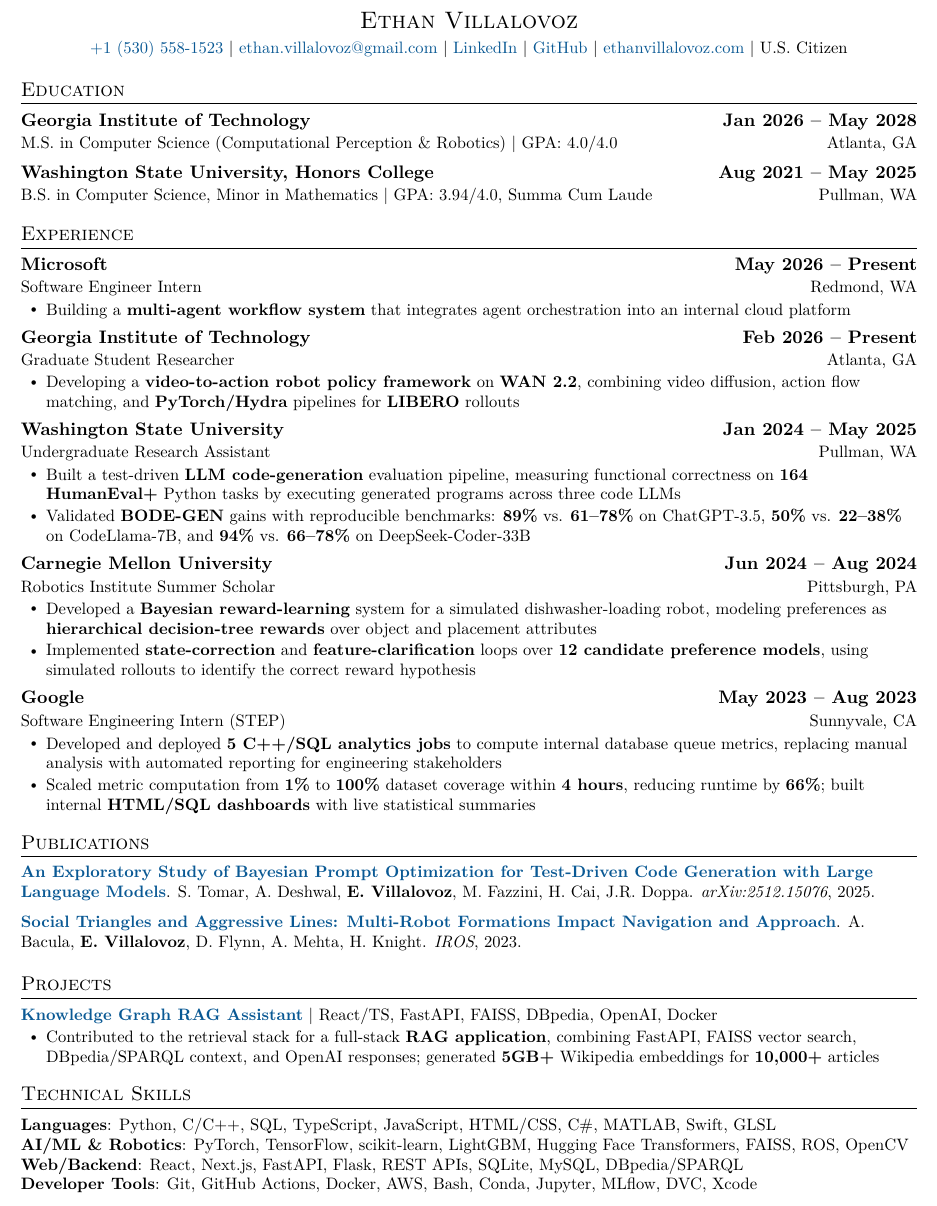
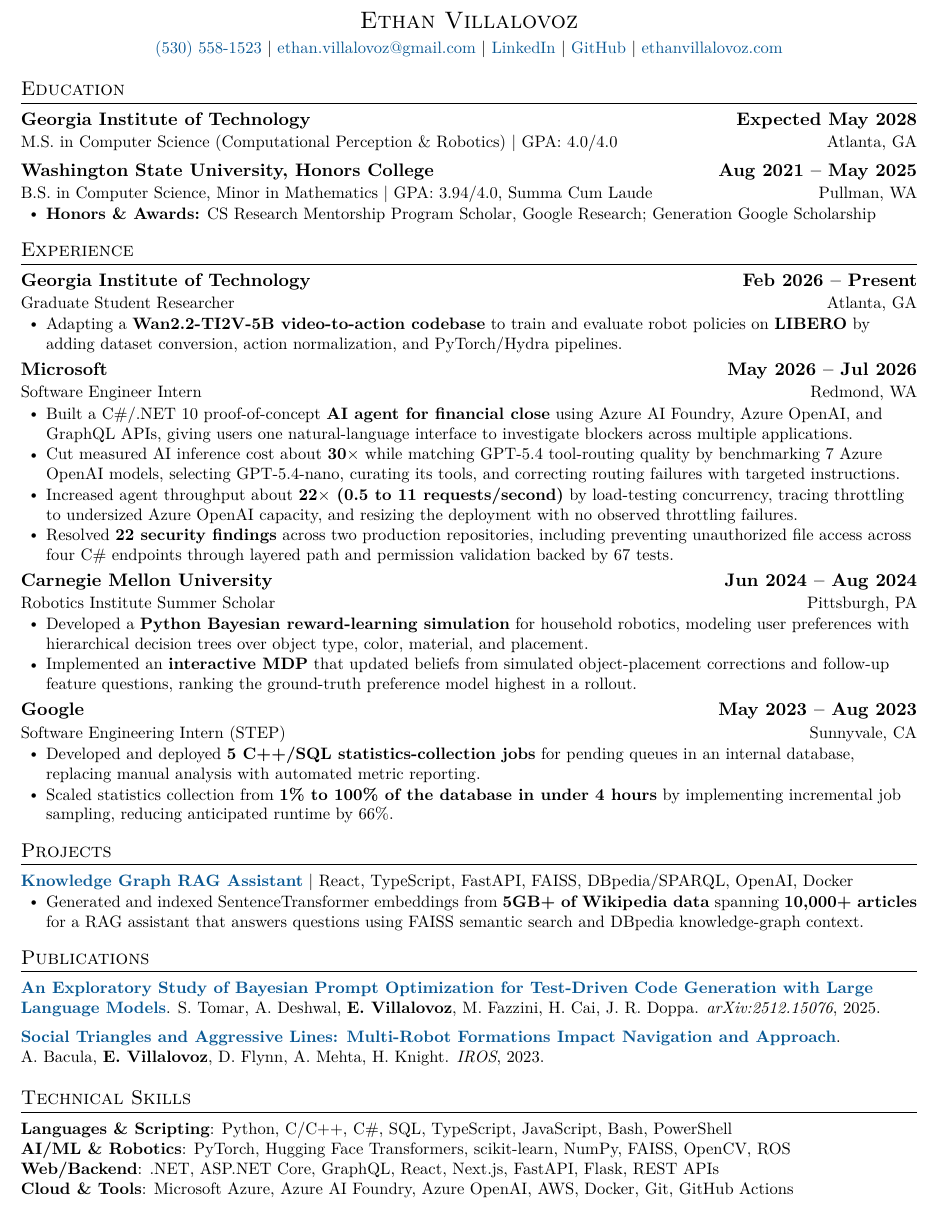
Before and after one commit to ethanvillalovoz/latex-resume-template, a LaTeX CV (src/resume.tex): part of the page, cut so that both start at the same text. Compiled offline with XeLaTeX.

Commit message:
Update final resume example (#7)
## What changed

- Replaced the technical resume example source with the finalized
universal resume.
- Regenerated the committed example PDF and 144 DPI preview.
- Recorded the example refresh in the changelog.
- Left the neutral starter resume and academic CV unchanged.

## Why

The repository example should reflect the final resume produced from
this template and match the version published on the portfolio and
LinkedIn.

## Validation

- Compiled all four LaTeX entry points successfully with Tectonic.
- Verified expected page counts, US Letter geometry, PDF metadata,
extractable text, and section markers.
- Confirmed the repository source renders pixel-identically to the
finalized PDF.
- Confirmed `docs/resume.pdf` matches the finalized artifact SHA-256
exactly.

```diff
--- a/src/resume.tex
+++ b/src/resume.tex
@@ -118,12 +118,11 @@
 \begin{center}
     {\Large \scshape Ethan Villalovoz} \\ \vspace{1pt}
     {\small
-        \resumelink{tel:+15305581523}{+1 (530) 558-1523} $|$
+        \resumelink{tel:+15305581523}{(530) 558-1523} $|$
         \resumelink{mailto:ethan.villalovoz@gmail.com}{ethan.villalovoz@gmail.com} $|$
         \resumelink{https://www.linkedin.com/in/ethanvillalovoz/}{LinkedIn} $|$
         \resumelink{https://github.com/ethanvillalovoz}{GitHub} $|$
-        \resumelink{https://ethanvillalovoz.com}{ethanvillalovoz.com} $|$
-        U.S.~Citizen
+        \resumelink{https://ethanvillalovoz.com}{ethanvillalovoz.com}
     }
 \end{center}
 
@@ -132,12 +131,15 @@
   \resumeSubHeadingListStart
 
     \resumeSubheading
-      {Georgia Institute of Technology}{Jan 2026 -- May 2028}
+      {Georgia Institute of Technology}{Expected May 2028}
       {M.S. in Computer Science (Computational Perception \& Robotics) | GPA: 4.0/4.0}{Atlanta, GA}
 
     \resumeSubheading
       {Washington State University, Honors College}{Aug 2021 -- May 2025}
       {B.S. in Computer Science, Minor in Mathematics | GPA: 3.94/4.0, Summa Cum Laude}{Pullman, WA}
+      \resumeItemListStart
+        \resumeItem{\textbf{Honors \& Awards:} CS Research Mentorship Program Scholar, Google Research; Generation Google Scholarship}
+      \resumeItemListEnd
 
   \resumeSubHeadingListEnd
 
@@ -146,44 +148,51 @@
   \resumeSubHeadingListStart
 
     \resumeSubheading
-      {Microsoft}{May 2026 -- Present}
-      {Software Engineer Intern}{Redmond, WA}
+      {Georgia Institute of Technology}{Feb 2026 -- Present}
+      {Graduate Student Researcher}{Atlanta, GA}
       \resumeItemListStart
-        \resumeItem{Building a \textbf{multi-agent workflow system} that integrates agent orchestration into an internal cloud platform}
+        \resumeItem{Adapting a \textbf{Wan2.2-TI2V-5B video-to-action codebase} to train and evaluate robot policies on \textbf{LIBERO} by adding dataset conversion, action normalization, and PyTorch/Hydra pipelines.}
       \resumeItemListEnd
 
     \resumeSubheading
-      {Georgia Institute of Technology}{Feb 2026 -- Present}
-      {Graduate Student Researcher}{Atlanta, GA}
+      {Microsoft}{May 2026 -- Jul 2026}
+      {Software Engineer Intern}{Redmond, WA}
       \resumeItemListStart
-        \resumeItem{Developing a \textbf{video-to-action robot policy framework} on \textbf{WAN 2.2}, combining video diffusion, action flow matching, and \textbf{PyTorch/Hydra} pipelines for \textbf{LIBERO} rollouts}
-      \resumeItemListEnd
-
-    \resumeSubheading
-      {Washington State University}{Jan 2024 -- May 2025}
-      {Undergraduate Research Assistant}{Pullman, WA}
-      \resumeItemListStart
-        \resumeItem{Built a test-driven \textbf{LLM code-generation} evaluation pipeline, measuring functional correctness on \textbf{164 HumanEval+} Python tasks by executing generated programs across three code LLMs}
-        \resumeItem{Validated \textbf{BODE-GEN} gains with reproducible benchmarks: \textbf{89\%} vs. \textbf{61--78\%} on ChatGPT-3.5, \textbf{50\%} vs. \textbf{22--38\%} on CodeLlama-7B, and \textbf{94\%} vs. \textbf{66--78\%} on DeepSeek-Coder-33B}
+        \resumeItem{Built a C\#/.NET 10 proof-of-concept \textbf{AI agent for financial close} using Azure AI Foundry, Azure OpenAI, and GraphQL APIs, giving users one natural-language interface to investigate blockers across multiple applications.}
+        \resumeItem{Cut measured AI inference cost about \textbf{30$\times$} while matching GPT-5.4 tool-routing quality by benchmarking 7 Azure OpenAI models, selecting GPT-5.4-nano, curating its tools, and correcting routing failures with targeted instructions.}
+        \resumeItem{Increased agent throughput about \textbf{22$\times$ (0.5 to 11 requests/second)} by load-testing concurrency, tracing throttling to undersized Azure OpenAI capacity, and resizing the deployment with no observed throttling failures.}
+        \resumeItem{Resolved \textbf{22 security findings} across two production repositories, including preventing unauthorized file access across four C\# endpoints through layered path and permission validation backed by 67 tests.}
       \resumeItemListEnd
 
     \resumeSubheading
       {Carnegie Mellon University}{Jun 2024 -- Aug 2024}
       {Robotics Institute Summer Scholar}{Pittsburgh, PA}
       \resumeItemListStart
-        \resumeItem{Developed a \textbf{Bayesian reward-learning} system for a simulated dishwasher-loading robot, modeling preferences as \textbf{hierarchical decision-tree rewards} over object and placement attributes}
-        \resumeItem{Implemented \textbf{state-correction} and \textbf{feature-clarification} loops over \textbf{12 candidate preference models}, using simulated rollouts to identify the correct reward hypothesis}
+        \resumeItem{Developed a \textbf{Python Bayesian reward-learning simulation} for household robotics, modeling user preferences with hierarchical decision trees over object type, color, material, and placement.}
+        \resumeItem{Implemented an \textbf{interactive MDP} that updated beliefs from simulated object-placement corrections and follow-up feature questions, ranking the ground-truth preference model highest in a rollout.}
       \resumeItemListEnd
 
     \resumeSubheading
       {Google}{May 2023 -- Aug 2023}
       {Software Engineering Intern (STEP)}{Sunnyvale, CA}
       \resumeItemListStart
-        \resumeItem{Developed and deployed \textbf{5 C++/SQL analytics jobs} to compute internal database queue metrics, replacing manual analysis with automated reporting for engineering stakeholders}
-        \resumeItem{Scaled metric computation from \textbf{1\%} to \textbf{100\%} dataset coverage within \textbf{4 hours}, reducing runtime by \textbf{66\%}; built internal \textbf{HTML/SQL dashboards} with live statistical summaries}
+        \resumeItem{Developed and deployed \textbf{5 C++/SQL statistics-collection jobs} for pending queues in an internal database, replacing manual analysis with automated metric reporting.}
+        \resumeItem{Scaled statistics collection from \textbf{1\% to 100\% of the database in under 4 hours} by implementing incremental job sampling, reducing anticipated runtime by 66\%.}
       \resumeItemListEnd
 
   \resumeSubHeadingListEnd
+
+%-----------PROJECTS-----------
+\section{Projects}
+    \resumeSubHeadingListStart
+
+      \resumeProjectHeading
+          {\resumelink{https://knowledge-graph-rag.github.io/}{\textbf{Knowledge Graph RAG Assistant}} $|$ React, TypeScript, FastAPI, FAISS, DBpedia/SPARQL, OpenAI, Docker}{}
+          \resumeItemListStart
+            \resumeItem{Generated and indexed SentenceTransformer embeddings from \textbf{5GB+ of Wikipedia data} spanning \textbf{10{,}000+ articles} for a RAG assistant that answers questions using FAISS semantic search and DBpedia knowledge-graph context.}
+          \resumeItemListEnd
+
+    \resumeSubHeadingListEnd
 
 %-----------PUBLICATIONS-----------
 \section{Publications}
@@ -191,39 +200,27 @@
 
     \item \small{
       \resumelink{https://arxiv.org/abs/2512.15076}{\textbf{An Exploratory Study of Bayesian Prompt Optimization for Test-Driven Code Generation with Large Language Models}}.
-      S. Tomar, A. Deshwal, \textbf{E. Villalovoz}, M. Fazzini, H. Cai, J.R. Doppa.
+      S. Tomar, A. Deshwal, \textbf{E. Villalovoz}, M. Fazzini, H. Cai, J. R. Doppa.
       \emph{arXiv:2512.15076}, 2025.
     }
 
     \item \small{
       \resumelink{https://ethanvillalovoz.com/data/research/2023_OSU_Social_Triangles_and_Aggressive_Lines/2023_IROS_Social_Triangles_Agressive_Lines_bacula.pdf}{\textbf{Social Triangles and Aggressive Lines: Multi-Robot Formations Impact Navigation and Approach}}.
-      A. Bacula, \textbf{E. Villalovoz}, D. Flynn, A. Mehta, H. Knight.
+      A.~Bacula, \textbf{E.~Villalovoz}, D.~Flynn, A.~Mehta, H.~Knight.
       \emph{IROS}, 2023.
     }
 
   \end{itemize}
-
-%-----------PROJECTS-----------
-\section{Projects}
-    \resumeSubHeadingListStart
-
-      \resumeProjectHeading
-          {\textbf{\resumelink{https://github.com/ethanvillalovoz/knowledge-graph-rag-assistant}{Knowledge Graph RAG Assistant}} $|$ {React/TS, FastAPI, FAISS, DBpedia, OpenAI, Docker}}{}
-          \resumeItemListStart
-            \resumeItem{Contributed to the retrieval stack for a full-stack \textbf{RAG application}, combining FastAPI, FAISS vector search, DBpedia/SPARQL context, and OpenAI responses; generated \textbf{5GB+} Wikipedia embeddings for \textbf{10{,}000+} articles}
-          \resumeItemListEnd
-
-    \resumeSubHeadingListEnd
 
 %-----------TECHNICAL SKILLS-----------
 \section{Technical Skills}
  \begin{itemize}[leftmargin=0pt, label={}]
 
     \small{\item{
-     \textbf{Languages}{: Python, C/C++, SQL, TypeScript, JavaScript, HTML/CSS, C\#, MATLAB, Swift, GLSL} \\
-     \textbf{AI/ML \& Robotics}{: PyTorch, TensorFlow, scikit-learn, LightGBM, Hugging Face Transformers, FAISS, ROS, OpenCV} \\
-     \textbf{Web/Backend}{: React, Next.js, FastAPI, Flask, REST APIs, SQLite, MySQL, DBpedia/SPARQL} \\
-     \textbf{Developer Tools}{: Git, GitHub Actions, Docker, AWS, Bash, Conda, Jupyter, MLflow, DVC, Xcode}
+     \textbf{Languages \& Scripting}{: Python, C/C++, C\#, SQL, TypeScript, JavaScript, Bash, PowerShell} \\
+     \textbf{AI/ML \& Robotics}{: PyTorch, Hugging Face Transformers, scikit-learn, NumPy, FAISS, OpenCV, ROS} \\
+     \textbf{Web/Backend}{: .NET, ASP.NET Core, GraphQL, React, Next.js, FastAPI, Flask, REST APIs} \\
+     \textbf{Cloud \& Tools}{: Microsoft Azure, Azure AI Foundry, Azure OpenAI, AWS, Docker, Git, GitHub Actions}
     }}
 
  \end{itemize}
```
Also changed, not shown: CHANGELOG.md, docs/preview.png, docs/resume.pdf.
